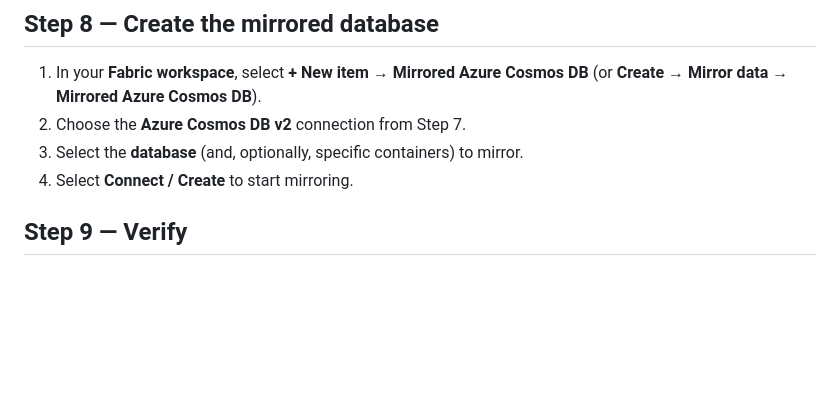
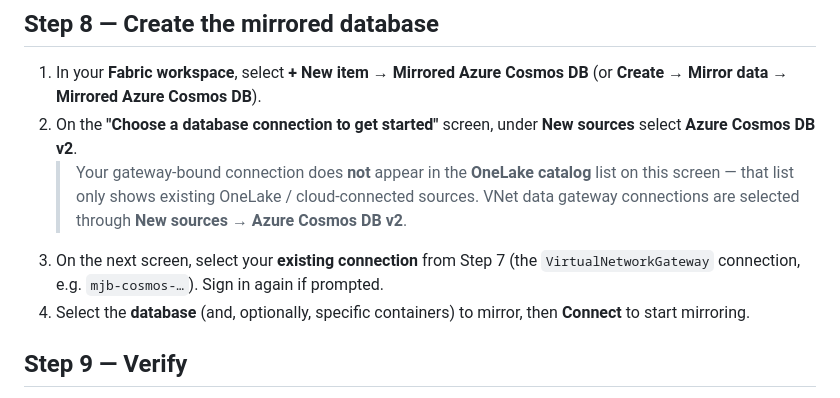
Before and after one commit to markjbrown/cosmos-webapp-network-sample, a Markdown page: docs/mirroring-over-private-link.md, the part around the change. GitHub-like rendering; blank space fills up the shorter version.

Commit message:
Docs: Step 8 — clarify selecting the VNet gateway connection (not OneLake catalog)
In the 'Choose a database connection to get started' screen, a VirtualNetworkGateway
connection does not appear in the OneLake catalog list; you select it via New
sources > Azure Cosmos DB v2, then pick the existing connection. Updated Step 8 to
make this explicit.

Co-authored-by: Copilot <223556219+Copilot@users.noreply.github.com>
Copilot-Session: 74c2353f-74d6-4cd1-8891-f73f48d915a9

```diff
--- a/docs/mirroring-over-private-link.md
+++ b/docs/mirroring-over-private-link.md
@@ -316,9 +316,15 @@ Update-AzCosmosDBAccount -ResourceGroupName $RG -Name $ACCT -NetworkAclBypass Az
 
 1. In your **Fabric workspace**, select **+ New item → Mirrored Azure Cosmos DB** (or
    **Create → Mirror data → Mirrored Azure Cosmos DB**).
-2. Choose the **Azure Cosmos DB v2** connection from Step 7.
-3. Select the **database** (and, optionally, specific containers) to mirror.
-4. Select **Connect / Create** to start mirroring.
+2. On the **"Choose a database connection to get started"** screen, under **New sources**
+   select **Azure Cosmos DB v2**.
+   > Your gateway-bound connection does **not** appear in the **OneLake catalog** list on this
+   > screen — that list only shows existing OneLake / cloud-connected sources. VNet data gateway
+   > connections are selected through **New sources → Azure Cosmos DB v2**.
+3. On the next screen, select your **existing connection** from Step 7 (the
+   `VirtualNetworkGateway` connection, e.g. `mjb-cosmos-…`). Sign in again if prompted.
+4. Select the **database** (and, optionally, specific containers) to mirror, then **Connect**
+   to start mirroring.
 
 ## Step 9 — Verify
 
```
